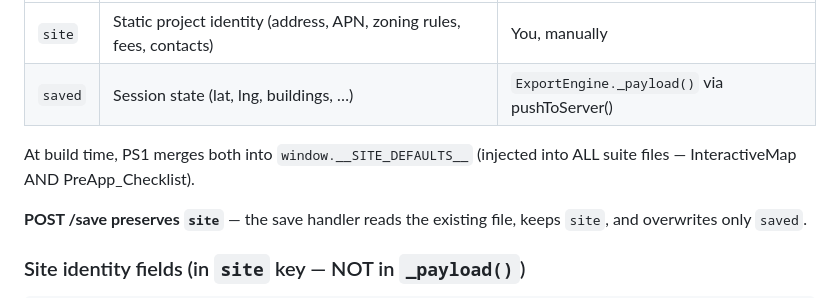
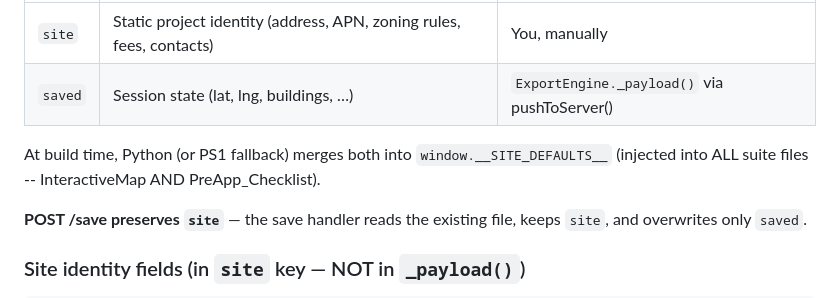
Before and after one commit to Blueberry0120x/ParcelDashboard, a Markdown page: .claude/CLAUDE.md, the part around one of its changes. Drawn GitHub-style.

```diff
--- a/.claude/CLAUDE.md
+++ b/.claude/CLAUDE.md
@@ -146,8 +146,8 @@ This is a BLOCKING rule. Do not loop on a failing pattern — step back and ask:
 | `site`  | Static project identity (address, APN, zoning rules, fees, contacts) | You, manually       |
 | `saved` | Session state (lat, lng, buildings, …) | `ExportEngine._payload()` via pushToServer() |
 
-At build time, PS1 merges both into `window.__SITE_DEFAULTS__` (injected into
-ALL suite files — InteractiveMap AND PreApp_Checklist).
+At build time, Python (or PS1 fallback) merges both into `window.__SITE_DEFAULTS__`
+(injected into ALL suite files -- InteractiveMap AND PreApp_Checklist).
 
 **POST /save preserves `site`** — the save handler reads the existing file,
 keeps `site`, and overwrites only `saved`.
```
Also changed, not shown: other parts of .claude/CLAUDE.md (+30 -14 lines).
